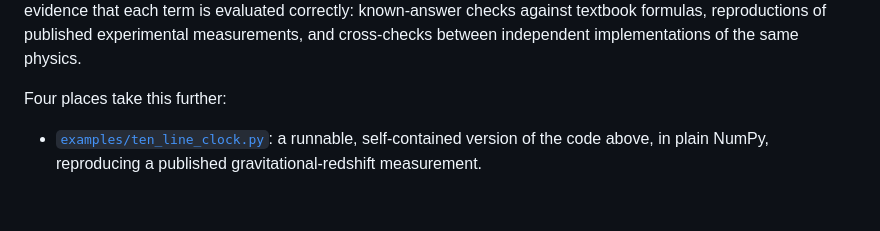
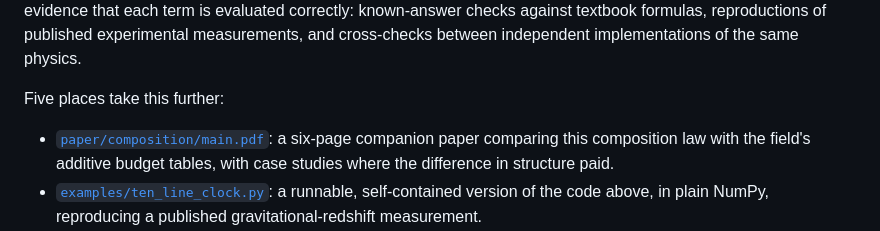
Before and after one commit to velar-mbr/CliffordClock, a Markdown page: docs/MODEL.md, the part around the change. GitHub-like rendering; blank space fills up the shorter version.

```diff
--- a/docs/MODEL.md
+++ b/docs/MODEL.md
@@ -62,8 +62,12 @@ known-answer checks against textbook formulas, reproductions of published
 experimental measurements, and cross-checks between independent
 implementations of the same physics.
 
-Four places take this further:
+Five places take this further:
 
+- [`paper/composition/main.pdf`](../paper/composition/main.pdf): a
+  six-page companion paper comparing this composition law with the
+  field's additive budget tables, with case studies where the
+  difference in structure paid.
 - [`examples/ten_line_clock.py`](../examples/ten_line_clock.py): a
   runnable, self-contained version of the code above, in plain NumPy,
   reproducing a published gravitational-redshift measurement.
```
Also changed, not shown: README.md (+6 -1 lines).
